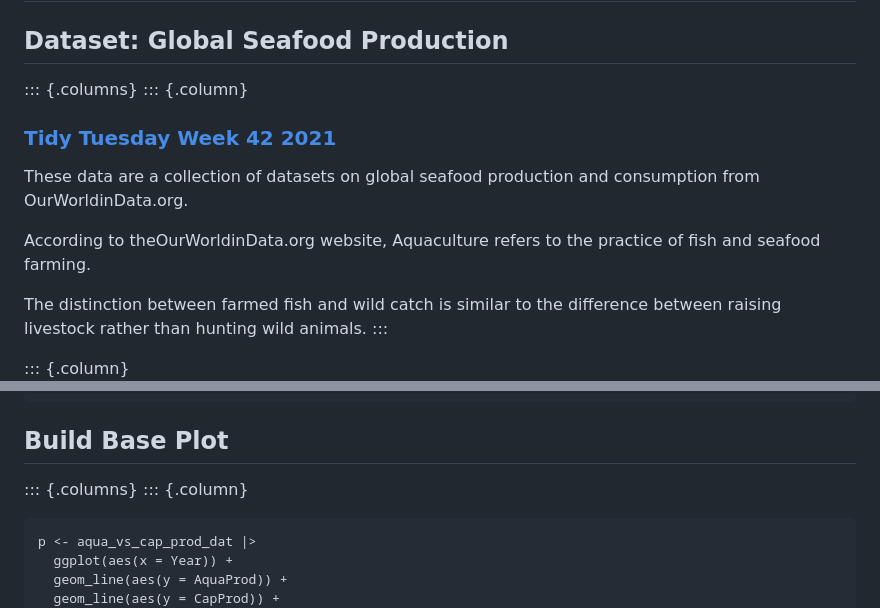
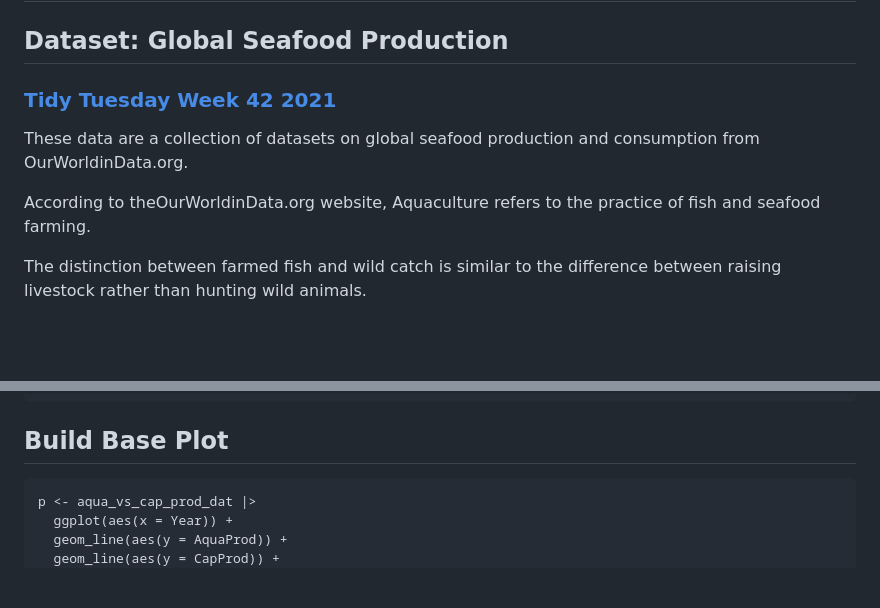
Before and after one commit to Huma2323/Exploring-Global-Seafood-Production, a Markdown page: README.md, 2 parts joined by grey strips. Rendered like a GitHub page; blank space fills up the shorter version.

````diff
--- a/README.md
+++ b/README.md
@@ -4,8 +4,7 @@ Exploring Global Seafood Production: Capture Fisheries Vs Aquaculture Farming
 
 ## Dataset: Global Seafood Production
 
-::: {.columns}
-::: {.column}
+
 ### [Tidy Tuesday Week 42 2021](https://github.com/rfordatascience/tidytuesday/blob/master/data/2021/2021-10-12/readme.md)
 
 These data are a collection of datasets on global seafood production and consumption from OurWorldinData.org.
@@ -13,7 +12,7 @@ These data are a collection of datasets on global seafood production and consump
 According to theOurWorldinData.org website, Aquaculture refers to the practice of fish and seafood farming.
 
 The distinction between farmed fish and wild catch is similar to the difference between raising livestock rather than hunting wild animals.
-:::
 
-::: {.column}
+
+
 ![](tidy_seafood_img.jpg)
@@ -92,8 +85,7 @@ aqua_vs_cap_prod_dat <- aqua_vs_cap_prod |>
 
 ## Build Base Plot
 
-::: {.columns}
-::: {.column}
+
 ```{r plot1}
 p <- aqua_vs_cap_prod_dat |>
   ggplot(aes(x = Year)) +
````
Also changed, not shown: other parts of README.md (+5 -17 lines).
